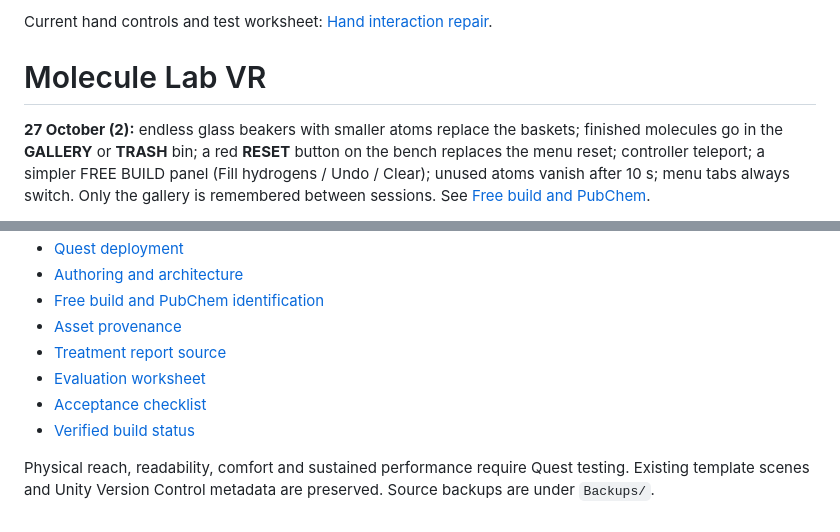
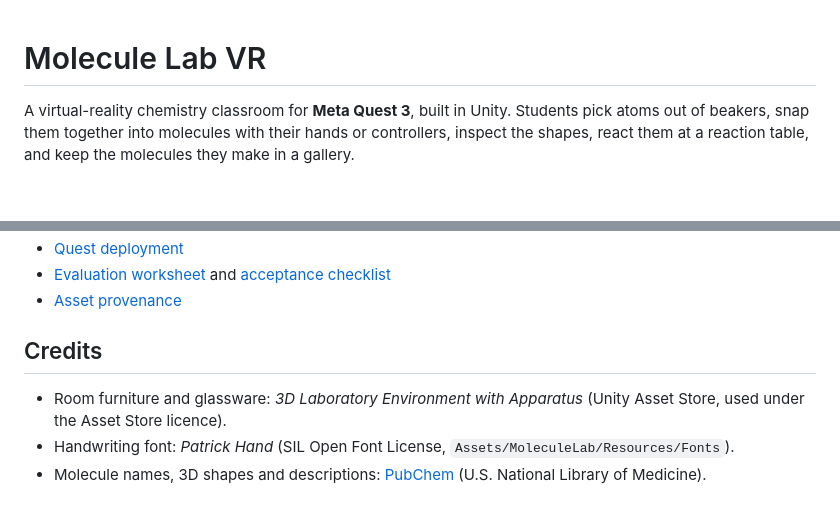
Before and after one commit to chripaul79/MoleculeLabVR, a Markdown page: README.md, 2 parts joined by grey strips. GitHub-like rendering; blank space fills up the shorter version.

```diff
--- a/README.md
+++ b/README.md
@@ -1,6 +1,6 @@
-Current hand controls and test worksheet: [Hand interaction repair](Documentation/HAND_INTERACTION_REPAIR.md).
-
 # Molecule Lab VR
 
-**27 October (2):** endless glass beakers with smaller atoms replace the baskets; finished molecules go in the **GALLERY** or **TRASH** bin; a red **RESET** button on the bench replaces the menu reset; controller teleport; a simpler FREE BUILD panel (Fill hydrogens / Undo / Clear); unused atoms vanish after 10 s; menu tabs always switch. Only the gallery is remembered between sessions. See [Free build and PubChem](Documentation/FREE_BUILD.md#bins-reset-button-and-moving-around).
+A virtual-reality chemistry classroom for **Meta Quest 3**, built in Unity. Students pick atoms out of beakers, snap them
+together into molecules with their hands or controllers, inspect the shapes, react them at a reaction table, and keep the
+molecules they make in a gallery.
 
@@ -34,10 +66,9 @@ The environment prefab is `Assets/MoleculeLab/Environment/AcademicLab.prefab`. E
 - [Quest deployment](Documentation/QUEST_BUILD.md)
-- [Authoring and architecture](Documentation/ADDING_MOLECULES.md)
-- [Free build and PubChem identification](Documentation/FREE_BUILD.md)
+- [Evaluation worksheet](Documentation/EVALUATION_WORKSHEET.md) and [acceptance checklist](Documentation/ACCEPTANCE.md)
 - [Asset provenance](Documentation/ASSET_PROVENANCE.md)
-- [Treatment report source](Documentation/TreatmentReport/README.md)
-- [Evaluation worksheet](Documentation/EVALUATION_WORKSHEET.md)
-- [Acceptance checklist](Documentation/ACCEPTANCE.md)
-- [Verified build status](Documentation/IMPLEMENTATION_STATUS.md)
 
-Physical reach, readability, comfort and sustained performance require Quest testing. Existing template scenes and Unity Version Control metadata are preserved. Source backups are under `Backups/`.
+## Credits
+
+- Room furniture and glassware: *3D Laboratory Environment with Apparatus* (Unity Asset Store, used under the Asset Store licence).
+- Handwriting font: *Patrick Hand* (SIL Open Font License, `Assets/MoleculeLab/Resources/Fonts`).
+- Molecule names, 3D shapes and descriptions: [PubChem](https://pubchem.ncbi.nlm.nih.gov/) (U.S. National Library of Medicine).
```
Also changed, not shown: other parts of README.md (+49 -17 lines).
